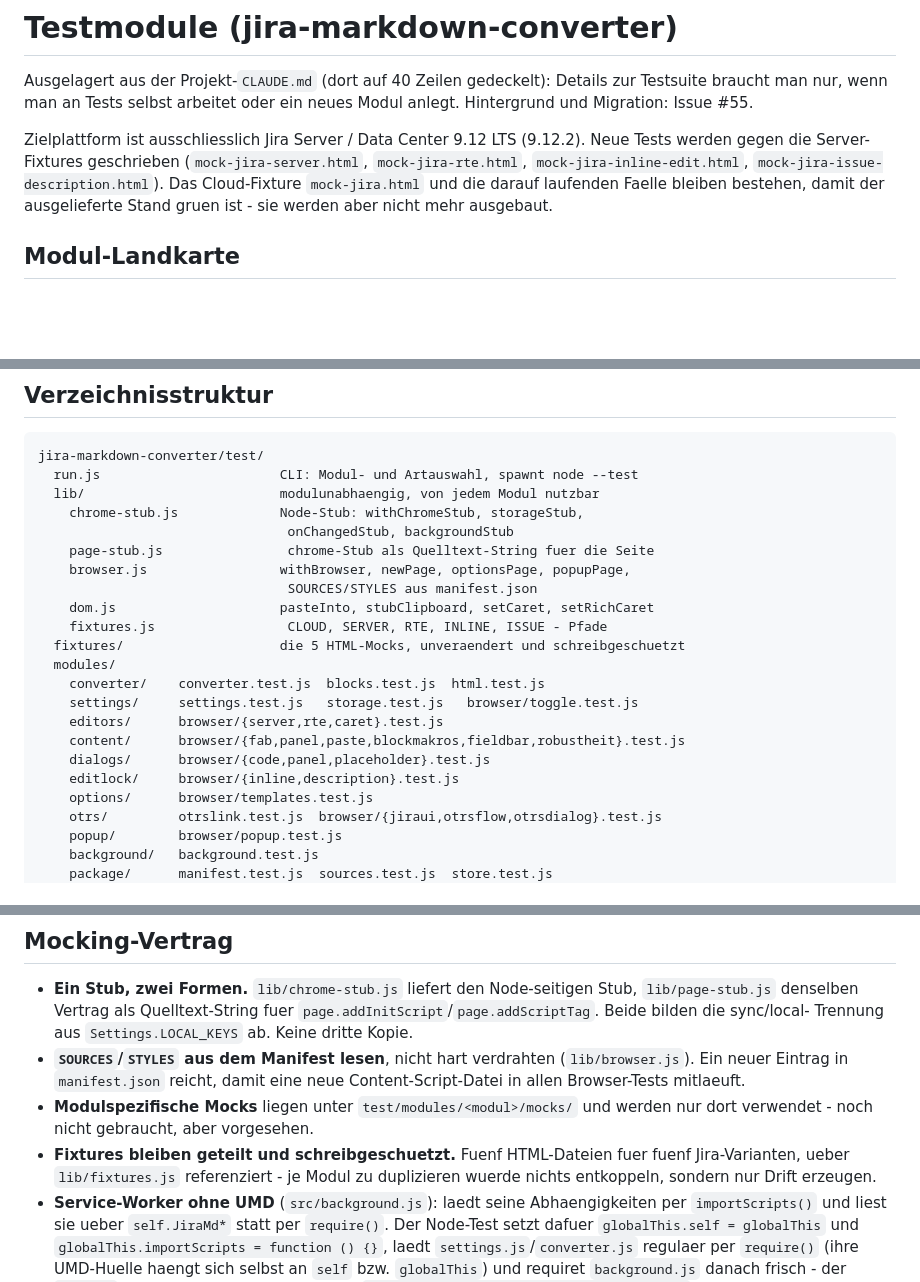
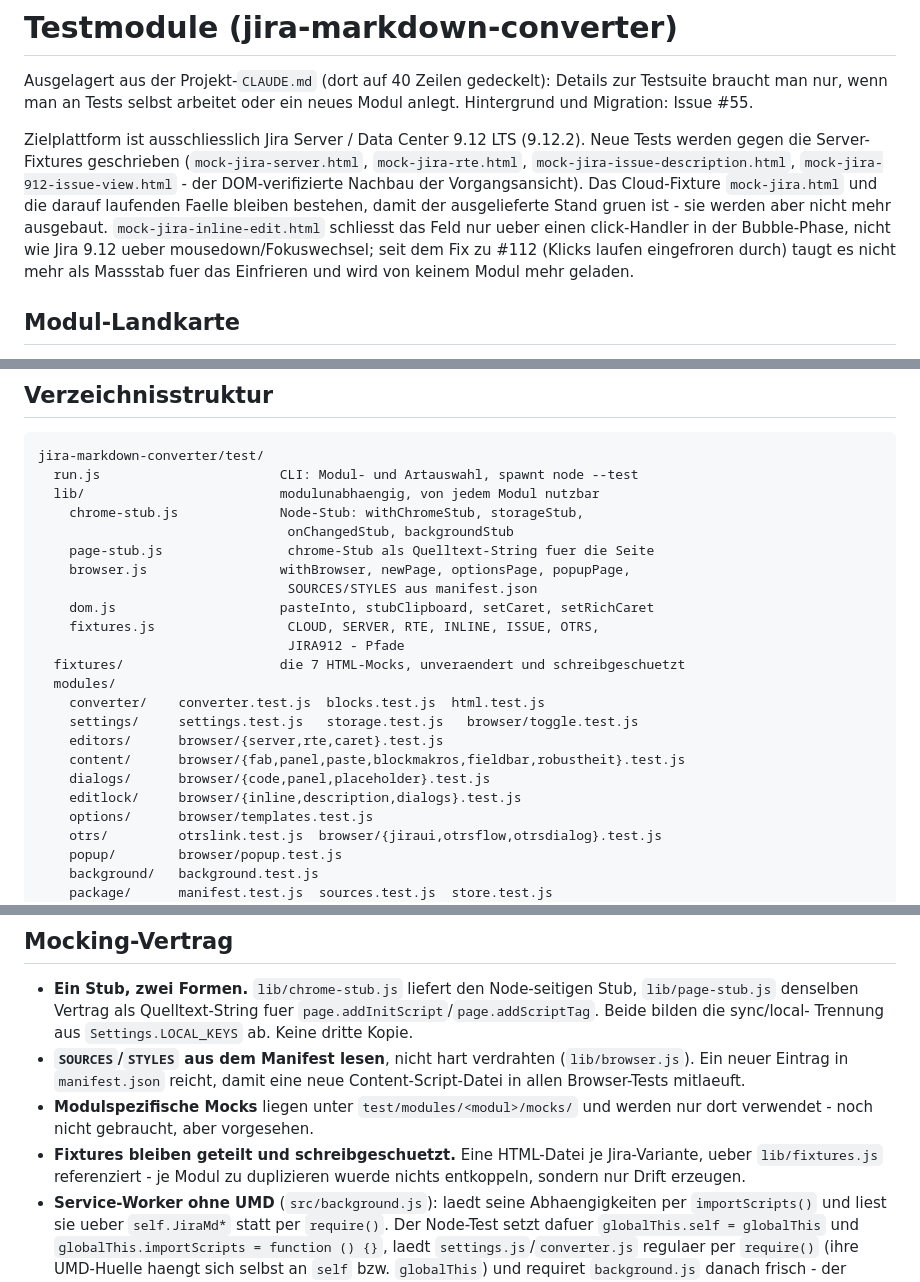
Before and after one commit to pascallink/webkit-ext, a Markdown page: .github/TESTS.md, 3 parts joined by grey strips. Drawn GitHub-style; blank space fills up the shorter version.

Commit message:
docs(repo): editlock-testzahlen und fixture-hinweis in TESTS.md
24 Browser-Faelle in drei Dateien (inline, description, dialogs), sieben
Mocks samt JIRA912 in fixtures.js, und der Hinweis, dass
mock-jira-inline-edit.html seit #112 nicht mehr als Massstab fuer das
Einfrieren taugt und von keinem Modul mehr geladen wird.

Co-Authored-By: Claude Opus 5 <noreply@anthropic.com>

```diff
--- a/.github/TESTS.md
+++ b/.github/TESTS.md
@@ -6,10 +6,15 @@ Modul anlegt. Hintergrund und Migration: Issue #55.
 
 Zielplattform ist ausschliesslich Jira Server / Data Center 9.12 LTS (9.12.2).
 Neue Tests werden gegen die Server-Fixtures geschrieben (`mock-jira-server.html`,
-`mock-jira-rte.html`, `mock-jira-inline-edit.html`,
-`mock-jira-issue-description.html`). Das Cloud-Fixture `mock-jira.html` und die
-darauf laufenden Faelle bleiben bestehen, damit der ausgelieferte Stand gruen
-ist - sie werden aber nicht mehr ausgebaut.
+`mock-jira-rte.html`, `mock-jira-issue-description.html`,
+`mock-jira-912-issue-view.html` - der DOM-verifizierte Nachbau der
+Vorgangsansicht). Das Cloud-Fixture `mock-jira.html` und die darauf laufenden
+Faelle bleiben bestehen, damit der ausgelieferte Stand gruen ist - sie werden
+aber nicht mehr ausgebaut. `mock-jira-inline-edit.html` schliesst das Feld nur
+ueber einen click-Handler in der Bubble-Phase, nicht wie Jira 9.12 ueber
+mousedown/Fokuswechsel; seit dem Fix zu #112 (Klicks laufen eingefroren durch)
+taugt es nicht mehr als Massstab fuer das Einfrieren und wird von keinem
+Modul mehr geladen.
 
 ## Modul-Landkarte
 
@@ -47,15 +52,16 @@ jira-markdown-converter/test/
     browser.js                 withBrowser, newPage, optionsPage, popupPage,
                                 SOURCES/STYLES aus manifest.json
     dom.js                     pasteInto, stubClipboard, setCaret, setRichCaret
-    fixtures.js                 CLOUD, SERVER, RTE, INLINE, ISSUE - Pfade
-  fixtures/                    die 5 HTML-Mocks, unveraendert und schreibgeschuetzt
+    fixtures.js                 CLOUD, SERVER, RTE, INLINE, ISSUE, OTRS,
+                                JIRA912 - Pfade
+  fixtures/                    die 7 HTML-Mocks, unveraendert und schreibgeschuetzt
   modules/
     converter/    converter.test.js  blocks.test.js  html.test.js
     settings/     settings.test.js   storage.test.js   browser/toggle.test.js
     editors/      browser/{server,rte,caret}.test.js
     content/      browser/{fab,panel,paste,blockmakros,fieldbar,robustheit}.test.js
     dialogs/      browser/{code,panel,placeholder}.test.js
-    editlock/     browser/{inline,description}.test.js
+    editlock/     browser/{inline,description,dialogs}.test.js
     options/      browser/templates.test.js
     otrs/         otrslink.test.js  browser/{jiraui,otrsflow,otrsdialog}.test.js
     popup/        browser/popup.test.js
@@ -109,8 +115,8 @@ Modul-Landkarte oben).
   neue Content-Script-Datei in allen Browser-Tests mitlaeuft.
 - **Modulspezifische Mocks** liegen unter `test/modules/<modul>/mocks/` und
   werden nur dort verwendet - noch nicht gebraucht, aber vorgesehen.
-- **Fixtures bleiben geteilt und schreibgeschuetzt.** Fuenf HTML-Dateien fuer
-  fuenf Jira-Varianten, ueber `lib/fixtures.js` referenziert - je Modul zu
+- **Fixtures bleiben geteilt und schreibgeschuetzt.** Eine HTML-Datei je
+  Jira-Variante, ueber `lib/fixtures.js` referenziert - je Modul zu
   duplizieren wuerde nichts entkoppeln, sondern nur Drift erzeugen.
 - **Service-Worker ohne UMD** (`src/background.js`): laedt seine
   Abhaengigkeiten per `importScripts()` und liest sie ueber `self.JiraMd*`
```
Also changed, not shown: other parts of .github/TESTS.md (+1 -1 lines).
